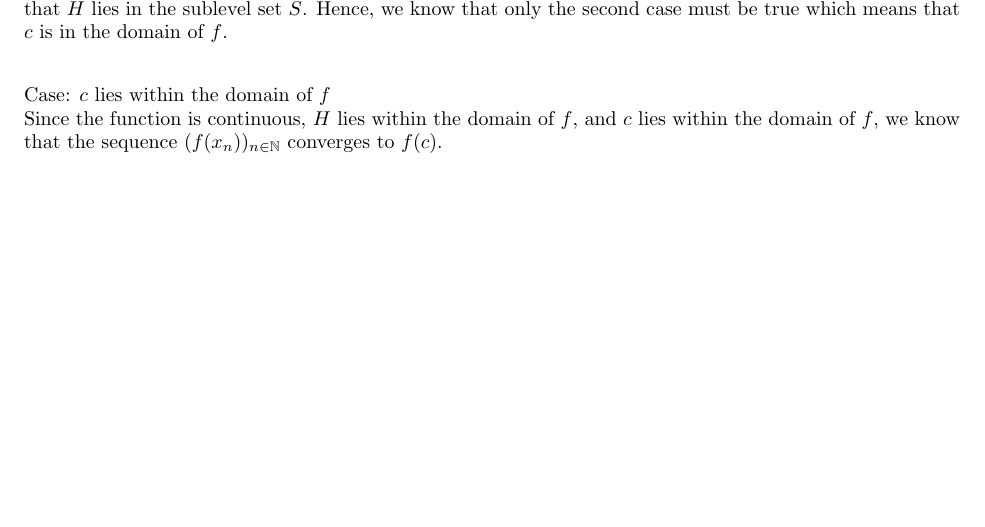
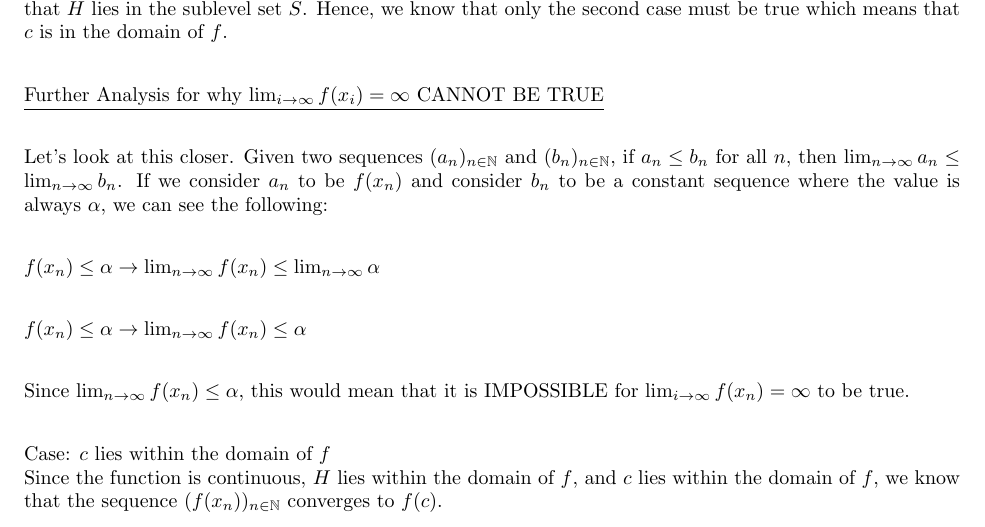
Before and after one commit to Ravi-Raghavan/ConvexOptimization, a LaTeX problem sheet (hw2.tex): part of page 2 of 6, cut so that both start at the same text, the shorter picture padded with empty space. Compiled offline with pdfLaTeX.

```diff
--- a/hw2.tex
+++ b/hw2.tex
@@ -164,6 +164,17 @@
 Since $H$ lies within the domain of $f$ and the domain of $f$ is an OPEN set, there are usually a few cases for where $c$ can be. We know that limit points of convergent sequences in an open set either lie within the interior of the set or on the boundary of the set. Hence, the first case is that $c$ is on the Boundary of the domain. The second case is that $c$ is within the domain.
 
 However, if we look at the first case, this fact jumps out at us: for every sequence $x_i \in dom f$ such that $\lim_{i} x_i = x \in bd \enspace dom f$, we have $\lim_{i\to\infty} f(x_i) = \infty$. This would mean that $H$ CANNOT possibly be within $S$ since we need $f(x_i) \leq \alpha$ to ALWAYS be true. This would then violate our assumption at the beginning that $H$ lies in the sublevel set $S$. Hence, we know that only the second case must be true which means that $c$ is in the domain of $f$.   \newline
+
+
+\underline{Further Analysis for why $\lim_{i\to\infty} f(x_i) = \infty$ CANNOT BE TRUE} \newline
+
+Let's look at this closer. Given two sequences $(a_n)_{n \in \mathbb{N}}$ and $(b_n)_{n \in \mathbb{N}}$, if $a_n \leq b_n$ for all $n$, then  $\lim_{n\to\infty} a_n \leq \lim_{n\to\infty} b_n$. If we consider $a_n$ to be $f(x_n)$ and consider $b_n$ to be a constant sequence where the value is always $\alpha$, we can see the following: \newline
+
+$f(x_n) \leq \alpha \rightarrow \lim_{n\to\infty} f(x_n) \leq \lim_{n\to\infty} \alpha$ \newline
+
+$f(x_n) \leq \alpha \rightarrow \lim_{n\to\infty} f(x_n) \leq  \alpha$ \newline
+
+Since $\lim_{n\to\infty} f(x_n) \leq  \alpha$, this would mean that it is IMPOSSIBLE for $\lim_{i\to\infty} f(x_n) = \infty$ to be true. \newline
 
 Case: $c$ lies within the domain of $f$ \newline
 Since the function is continuous, $H$ lies within the domain of $f$, and $c$ lies within the domain of $f$, we know that the sequence $(f(x_n))_{n \in \mathbb{N}}$ converges to $f(c)$.
```
